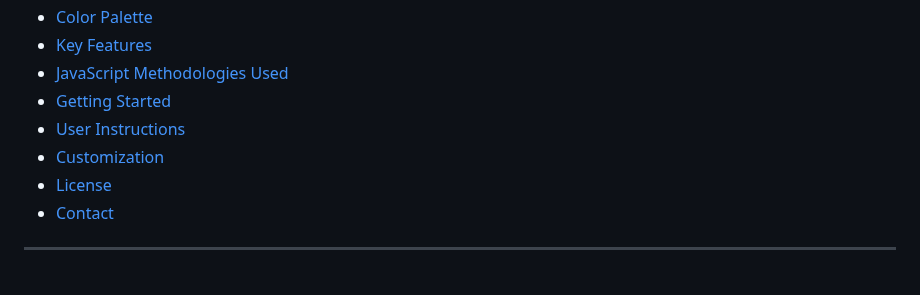
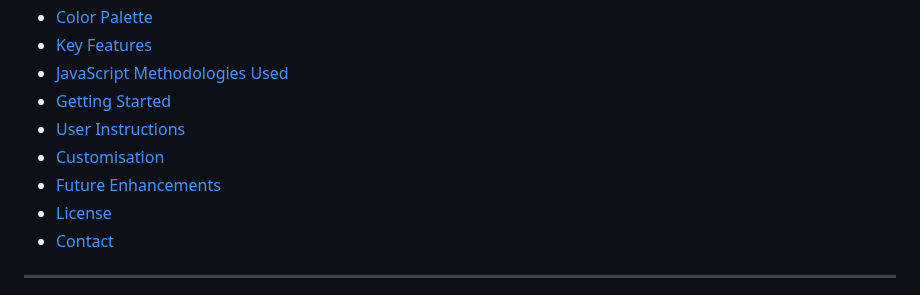
Before and after one commit to Sandhya80/Custom-Flashcards, a Markdown page: README.md, the part around one of its changes. Drawn GitHub-style.

```diff
--- a/README.md
+++ b/README.md
@@ -16,7 +16,8 @@ A modern, interactive flashcard app for learning JavaScript, HTML5, and CSS3. Fe
 - [JavaScript Methodologies Used](#javascript-methodologies-used)
 - [Getting Started](#getting-started)
 - [User Instructions](#user-instructions)
-- [Customization](#customization)
+- [Customisation](#customisation)
+- [Future Enhancements](#future-enhancements)
 - [License](#license)
 - [Contact](#contact)
 
```
Also changed, not shown: other parts of README.md (+49 -1 lines).
